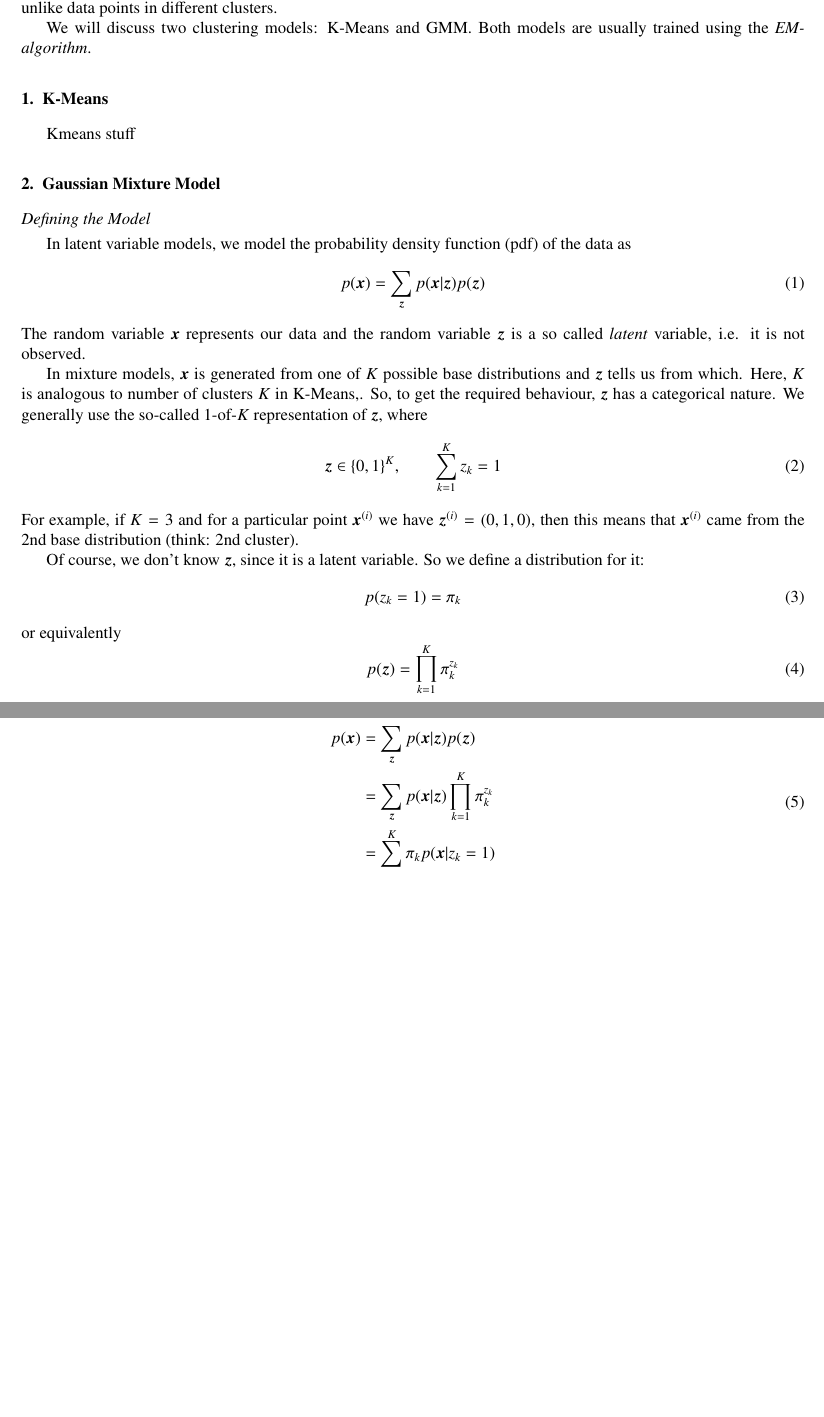
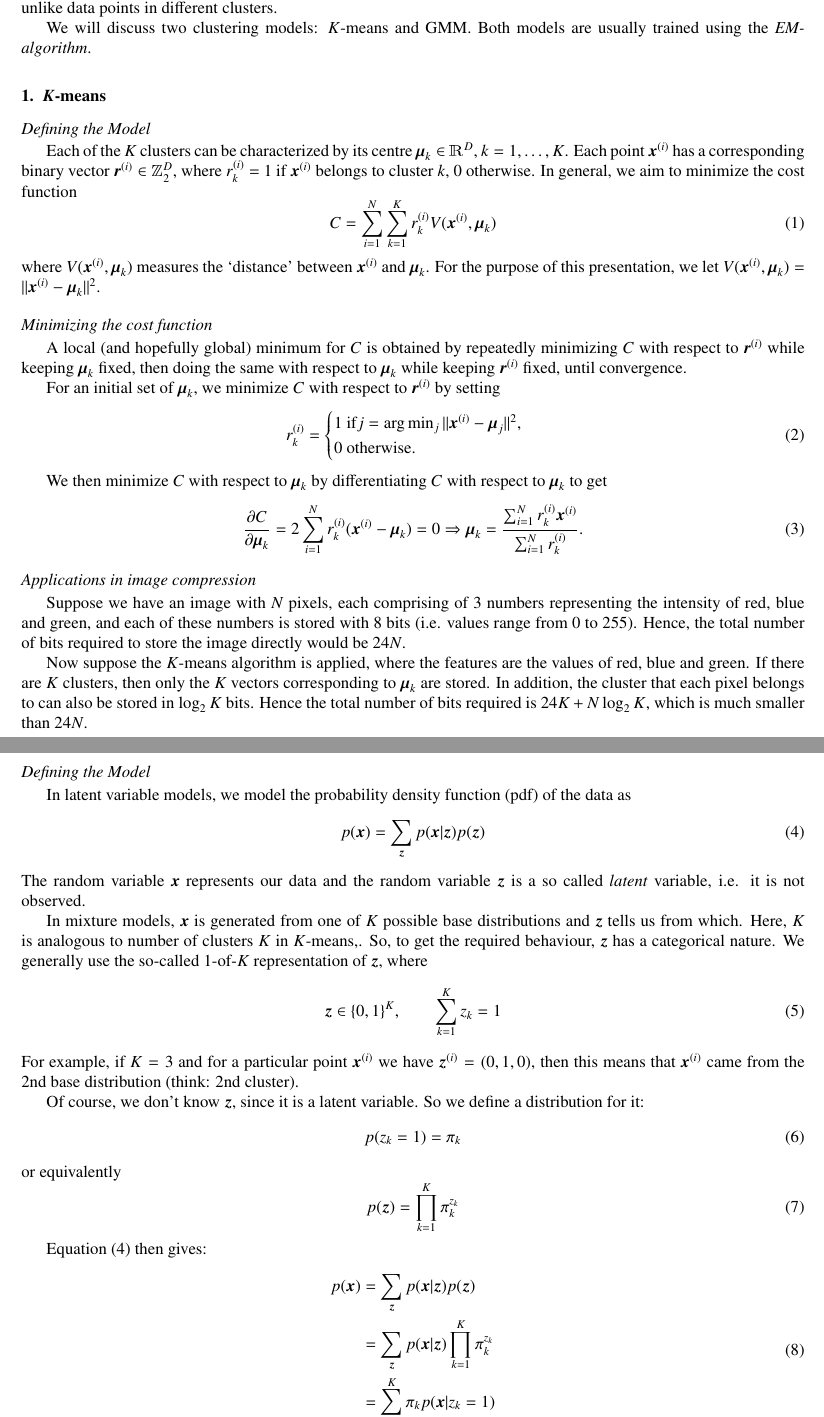
Before and after one commit to choojiaguang/Machine_Learning, a LaTeX paper (clusterReport.tex): two parts of pages 1 and 2 of 3, joined at a grey line, cut so that both start at the same text, the shorter picture padded with empty space. Compiled offline with pdfLaTeX.

Commit message:
filled in report for k-means

```diff
--- a/clusterReport.tex
+++ b/clusterReport.tex
@@ -157,32 +157,57 @@ We have an unlabelled training set of $N$ data points, $\{\boldsymbol{x}^{(1)},
 
 Our goal is to identify clusters in the data. Data points within the same cluster should be similar to each other and unlike data points in different clusters.
 
-We will discuss two clustering models: K-Means and GMM.
+We will discuss two clustering models: $K$-means and GMM.
 Both models are usually trained using the \emph{EM-algorithm}.
 
-\section{K-Means}
+\section{$K$-means}
 \label{sect:Kmeans}
-Kmeans stuff
 
+\subsection*{Defining the Model}
+\label{sect:Kmeans-def}
 
-% \section{Pictures}
-% \label{sect:Pictures}
-% In this section we demonstrate the inclusion of figures. For example,
-% \ref{fig:ENO1} demonstrates ENO as used to solve a linear advection
-% of a top-hat function.
-% \begin{figure}
-% \centering
-% \includegraphics[width=3in]{ENOTest3b.png}
-% \caption{Demonstration of ENO as used to solver linear-advection of a
-%   top-hat function.}
-% \label{fig:ENO1}
-% \end{figure}
+Each of the $K$ clusters can be characterized by its centre $\boldsymbol{\mu}_k \in \mathbbm{R}^D$, $k = 1, \dots , K$. Each point $\boldsymbol{x}^{(i)}$ has a corresponding binary vector $\boldsymbol{r}^{(i)} \in \mathbbm{Z}_2^D$, where $r_k^{(i)}$ = 1 if $\boldsymbol{x}^{(i)}$ belongs to cluster $k$, 0 otherwise. In general, we aim to minimize the cost function
+\begin{equation}
+C = \sum_{i = 1}^N \sum_{k = 1}^K r_k^{(i)} V(\boldsymbol{x}^{(i)}, \boldsymbol{\mu}_k)
+\label{eqn:Kmeanscost}
+\end{equation}
+where $V(\boldsymbol{x}^{(i)}, \boldsymbol{\mu}_k)$ measures the `distance' between $\boldsymbol{x}^{(i)}$ and $\boldsymbol{\mu}_k$. For the purpose of this presentation, we let $V(\boldsymbol{x}^{(i)}, \boldsymbol{\mu}_k) = \| \boldsymbol{x}^{(i)} - \boldsymbol{\mu}_k \| ^2$.
+
+\subsection*{Minimizing the cost function}
+\label{sect:Kmeans-solve}
+
+A local (and hopefully global) minimum for $C$ is obtained by repeatedly minimizing $C$ with respect to $\boldsymbol{r}^{(i)}$ while keeping $\boldsymbol{\mu}_k$ fixed, then doing the same with respect to $\boldsymbol{\mu}_k$ while keeping $\boldsymbol{r}^{(i)}$ fixed, until convergence.
+
+For an initial set of $\boldsymbol{\mu}_k$, we minimize $C$ with respect to $\boldsymbol{r}^{(i)}$ by setting
+\begin{equation}
+r_k^{(i)} =
+\begin{cases}
+1 \text{ if} j = \arg \min_j \| \boldsymbol{x}^{(i)} - \boldsymbol{\mu}_j \| ^2, \\
+ 0 \text{ otherwise}.
+\end{cases}
+\label{eqn:Kmeansminr}
+\end{equation}
+
+We then minimize $C$ with respect to $\boldsymbol{\mu}_k$ by differentiating $C$ with respect to $\boldsymbol{\mu}_k$ to get
+\begin{equation}
+\frac{\partial C}{\partial \boldsymbol{\mu}_k} = 2 \sum_{i = 1}^N r_k^{(i)} (\boldsymbol{x}^{(i)} - \boldsymbol{\mu}_k) = 0
+\Rightarrow \boldsymbol{\mu}_k = \frac{\sum_{i = 1}^N r_k^{(i)} \boldsymbol{x}^{(i)}}{\sum_{i = 1}^N r_k^{(i)}}.
+\label{eqn:Kmeansminmu}
+\end{equation}
+
+\subsection*{Applications in image compression}
+\label{sect:Kmeans-img}
+
+Suppose we have an image with $N$ pixels, each comprising of 3 numbers representing the intensity of red, blue and green, and each of these numbers is stored with 8 bits (i.e. values range from 0 to 255). Hence, the total number of bits required to store the image directly would be $24N$.
+
+Now suppose the $K$-means algorithm is applied, where the features are the values of red, blue and green. If there are $K$ clusters, then only the $K$ vectors corresponding to $\boldsymbol{\mu}_k$ are stored. In addition, the cluster that each pixel belongs to can also be stored in $\log_2 K$ bits. Hence the total number of bits required is $24K + N \log_2 K$, which is much smaller than $24N$.
 
 \section{Gaussian Mixture Model}
 \label{sect:GMM}
 
 \subsection*{Defining the Model}
 \label{sect:GMM-def}
+
 In latent variable models, we model the probability density function (pdf) of the data as
 \begin{equation}
 p(\boldsymbol{x}) = \sum_{\boldsymbol{z}} p(\boldsymbol{x}|\boldsymbol{z})p(\boldsymbol{z})
@@ -190,7 +215,7 @@ p(\boldsymbol{x}) = \sum_{\boldsymbol{z}} p(\boldsymbol{x}|\boldsymbol{z})p(\bol
 \end{equation}
 The random variable $\boldsymbol{x}$ represents our data and the random variable $\boldsymbol{z}$ is a so called \emph{latent} variable, i.e. it is not observed.
 
-In mixture models, $\boldsymbol{x}$ is generated from one of $K$ possible base distributions and $\boldsymbol{z}$ tells us from which. Here, $K$ is analogous to number of clusters $K$ in K-Means,. So, to get the required behaviour, $\boldsymbol{z}$ has a categorical nature. We generally use the so-called 1-of-$K$ representation of $\boldsymbol{z}$, where
+In mixture models, $\boldsymbol{x}$ is generated from one of $K$ possible base distributions and $\boldsymbol{z}$ tells us from which. Here, $K$ is analogous to number of clusters $K$ in $K$-means,. So, to get the required behaviour, $\boldsymbol{z}$ has a categorical nature. We generally use the so-called 1-of-$K$ representation of $\boldsymbol{z}$, where
 \begin{equation}
 \boldsymbol{z} \in \{0,1\}^K, \qquad \sum_{k=1}^K z_k = 1
 \label{eqn:1-of-K}
```
Also changed, not shown: clusterReport.pdf, clusterReport.tex (5 more changed lines).
